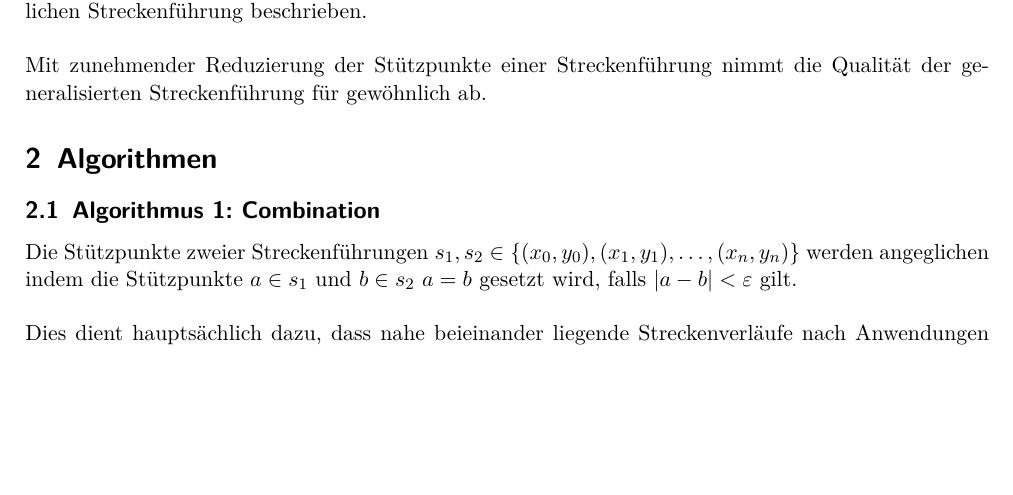
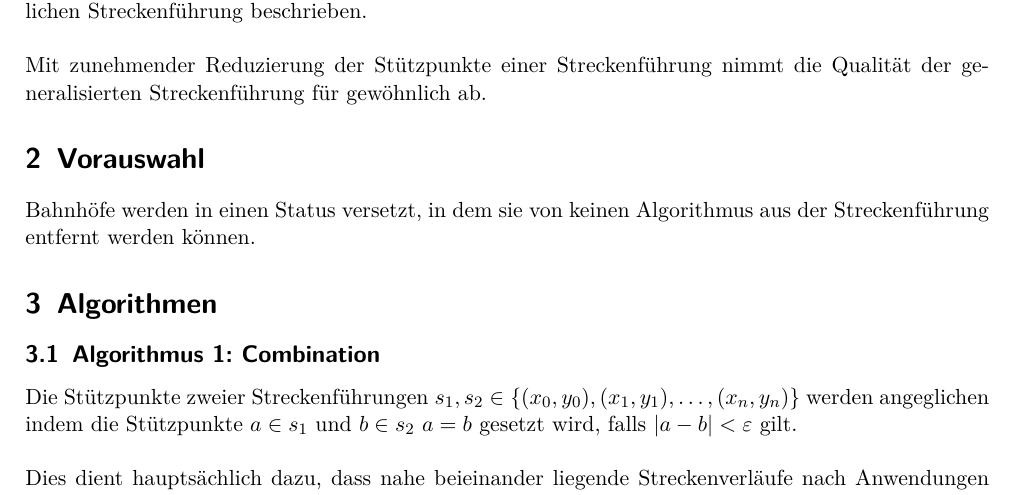
Before and after one commit to fhirschmann/algolab, a LaTeX document (proposal/proposal.tex): part of the page, cut so that both start at the same text, the shorter picture padded with empty space. Compiled offline with pdfLaTeX.

Commit message:
added 'Vorauswahl'

```diff
--- a/proposal/proposal.tex
+++ b/proposal/proposal.tex
@@ -29,6 +29,9 @@ beschrieben.\\\\
 Mit zunehmender Reduzierung der Stützpunkte einer Streckenführung
 nimmt die Qualität der generalisierten Streckenführung für
 gewöhnlich ab.
+\section{Vorauswahl}
+Bahnhöfe werden in einen Status versetzt, in dem sie von keinen
+Algorithmus aus der Streckenführung entfernt werden können.
 \section{Algorithmen}
 \subsection{Algorithmus 1: Combination}
 Die Stützpunkte zweier Streckenführungen
```
